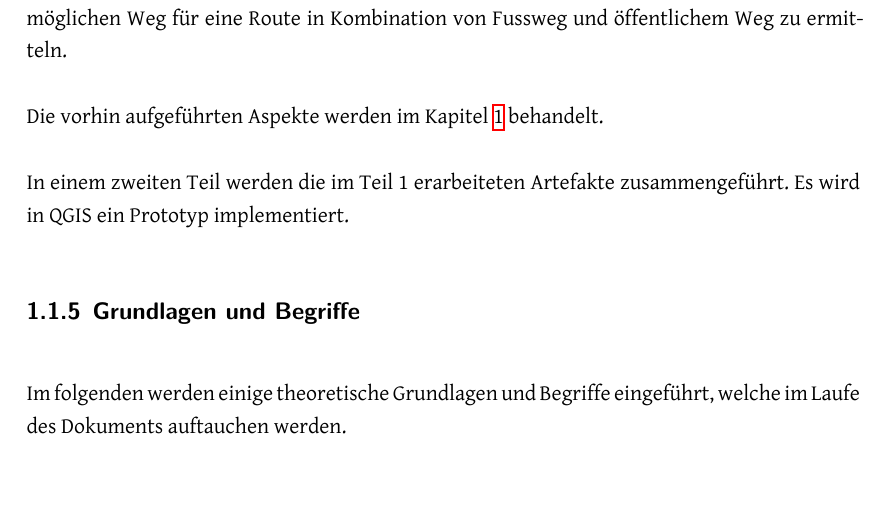
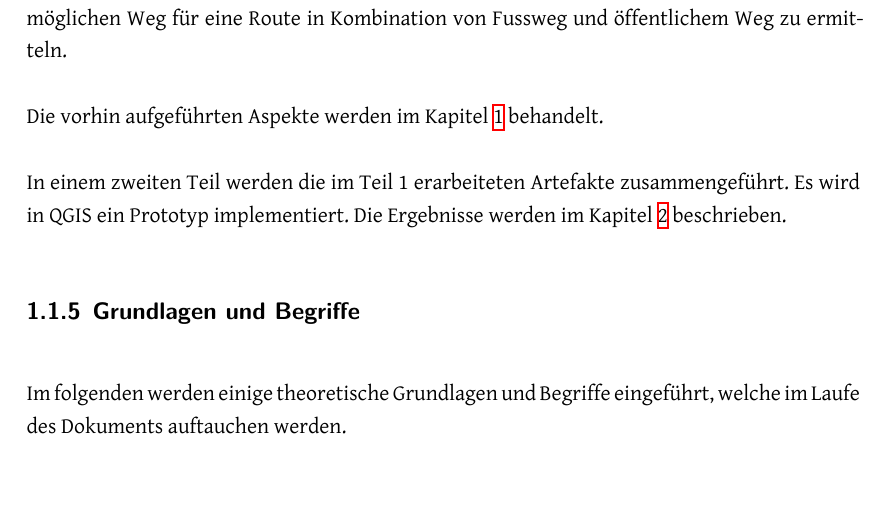
Before and after one commit to PlazaNav/PlazaNav-doc, a LaTeX thesis (index.tex, which reads technicalreport/introduction.tex): part of page 12 of 29, cut so that both start at the same text. Compiled offline with XeLaTeX; a LaTeX package or settings file that is missing is left out.

Commit message:
minor changes

```diff
--- a/technicalreport/introduction.tex
+++ b/technicalreport/introduction.tex
@@ -116,7 +116,8 @@ In einem weiteren Schritt soll ermittelt werden, wie die nächsten ÖV-Haltestel
 
 Die vorhin aufgeführten Aspekte werden im Kapitel \ref{chap:Technischer Bericht} behandelt.
 
-In einem zweiten Teil werden die im Teil 1 erarbeiteten Artefakte zusammengeführt. Es wird in QGIS ein Prototyp implementiert.
+In einem zweiten Teil werden die im Teil 1 erarbeiteten Artefakte zusammengeführt. Es wird in QGIS ein Prototyp implementiert. Die Ergebnisse werden im Kapitel \ref{chap:SW-Projektdokumentation} beschrieben.
+
 % TODO wie sieht Prototyp genau aus
 
 
```
